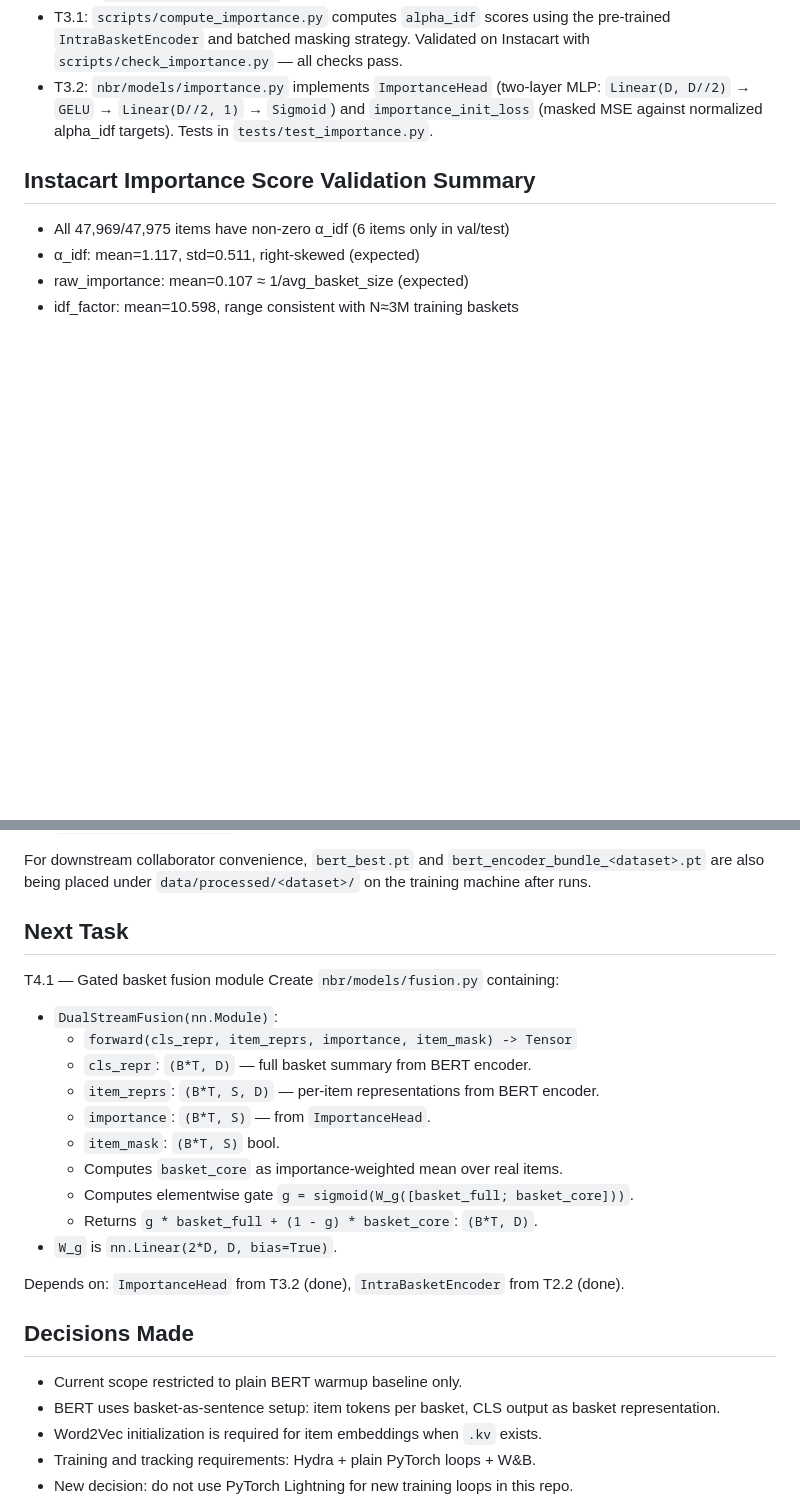
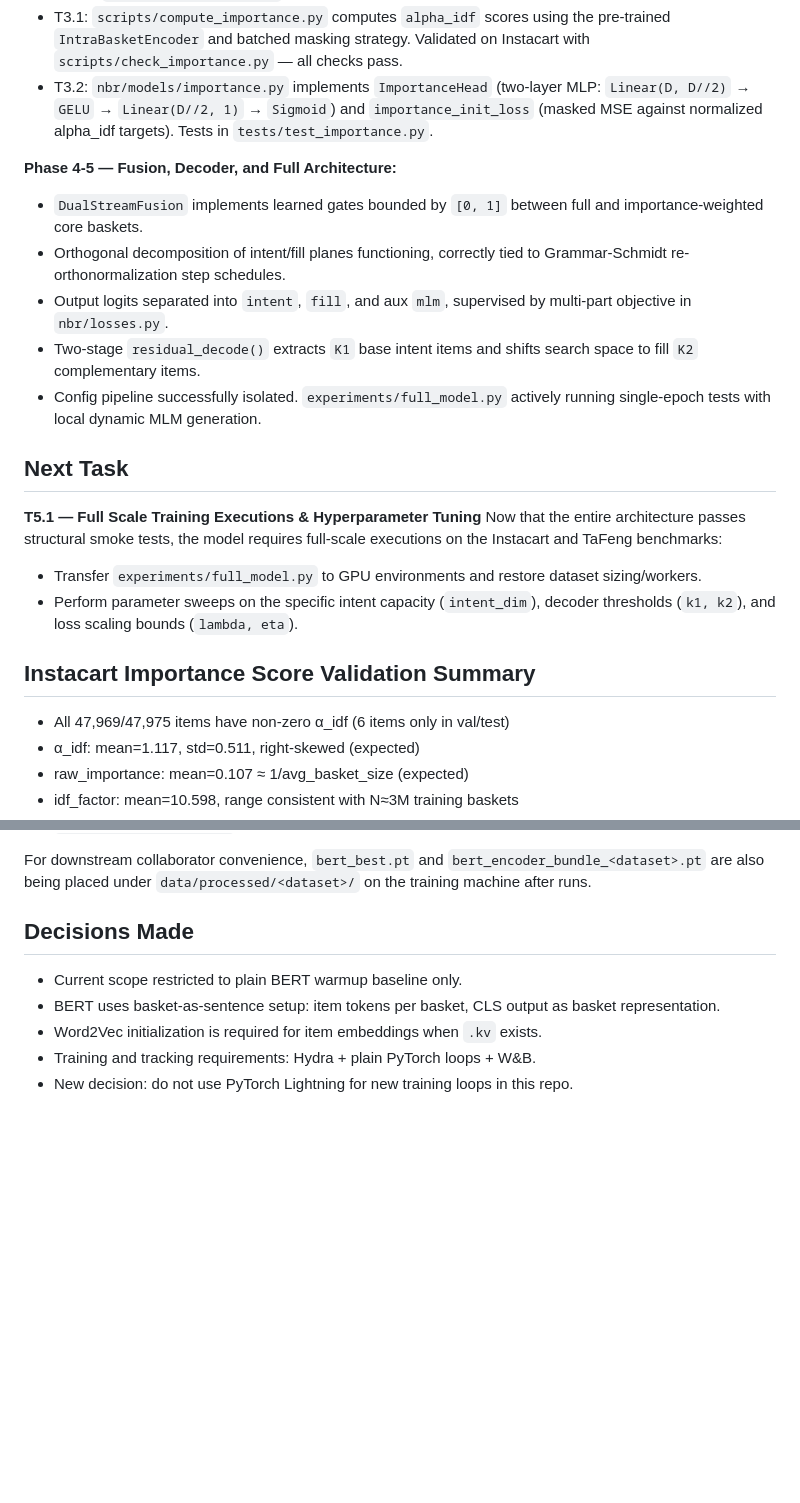
Before and after one commit to JDhruvR/Importance_Aware_NBR, a Markdown page: CONTEXT.md, 2 parts joined by grey strips. Drawn GitHub-style; blank space fills up the shorter version.

```diff
--- a/CONTEXT.md
+++ b/CONTEXT.md
@@ -46,6 +46,19 @@ Config hygiene update completed: W&B-exported run snapshot YAMLs are now archive
 - T3.1: `scripts/compute_importance.py` computes `alpha_idf` scores using the pre-trained `IntraBasketEncoder` and batched masking strategy. Validated on Instacart with `scripts/check_importance.py` — all checks pass.
 - T3.2: `nbr/models/importance.py` implements `ImportanceHead` (two-layer MLP: `Linear(D, D//2)` → `GELU` → `Linear(D//2, 1)` → `Sigmoid`) and `importance_init_loss` (masked MSE against normalized alpha_idf targets). Tests in `tests/test_importance.py`.
 
+**Phase 4-5 — Fusion, Decoder, and Full Architecture:**
+- `DualStreamFusion` implements learned gates bounded by `[0, 1]` between full and importance-weighted core baskets.
+- Orthogonal decomposition of intent/fill planes functioning, correctly tied to Grammar-Schmidt re-orthonormalization step schedules.
+- Output logits separated into `intent`, `fill`, and aux `mlm`, supervised by multi-part objective in `nbr/losses.py`.
+- Two-stage `residual_decode()` extracts `K1` base intent items and shifts search space to fill `K2` complementary items.
+- Config pipeline successfully isolated. `experiments/full_model.py` actively running single-epoch tests with local dynamic MLM generation.
+
+## Next Task
+**T5.1 — Full Scale Training Executions & Hyperparameter Tuning**
+Now that the entire architecture passes structural smoke tests, the model requires full-scale executions on the Instacart and TaFeng benchmarks:
+- Transfer `experiments/full_model.py` to GPU environments and restore dataset sizing/workers.
+- Perform parameter sweeps on the specific intent capacity (`intent_dim`), decoder thresholds (`k1, k2`), and loss scaling bounds (`lambda, eta`).
+
 ## Instacart Importance Score Validation Summary
 - All 47,969/47,975 items have non-zero α_idf (6 items only in val/test)
 - α_idf: mean=1.117, std=0.511, right-skewed (expected)
@@ -82,21 +95,7 @@ Artifacts from full runs remain under `outputs/<date>/<time>/` with:
 For downstream collaborator convenience, `bert_best.pt` and `bert_encoder_bundle_<dataset>.pt`
 are also being placed under `data/processed/<dataset>/` on the training machine after runs.
 
-## Next Task
-T4.1 — Gated basket fusion module
-Create `nbr/models/fusion.py` containing:
-- `DualStreamFusion(nn.Module)`:
-  - `forward(cls_repr, item_reprs, importance, item_mask) -> Tensor`
-  - `cls_repr`: `(B*T, D)` — full basket summary from BERT encoder.
-  - `item_reprs`: `(B*T, S, D)` — per-item representations from BERT encoder.
-  - `importance`: `(B*T, S)` — from `ImportanceHead`.
-  - `item_mask`: `(B*T, S)` bool.
-  - Computes `basket_core` as importance-weighted mean over real items.
-  - Computes elementwise gate `g = sigmoid(W_g([basket_full; basket_core]))`.
-  - Returns `g * basket_full + (1 - g) * basket_core`: `(B*T, D)`.
-- `W_g` is `nn.Linear(2*D, D, bias=True)`.
 
-Depends on: `ImportanceHead` from T3.2 (done), `IntraBasketEncoder` from T2.2 (done).
 
 ## Decisions Made
 - Current scope restricted to plain BERT warmup baseline only.
```
Also changed, not shown: CHANGELOG.md (+10 -0 lines), INSTRUCTIONS.md (+12 -3 lines).
